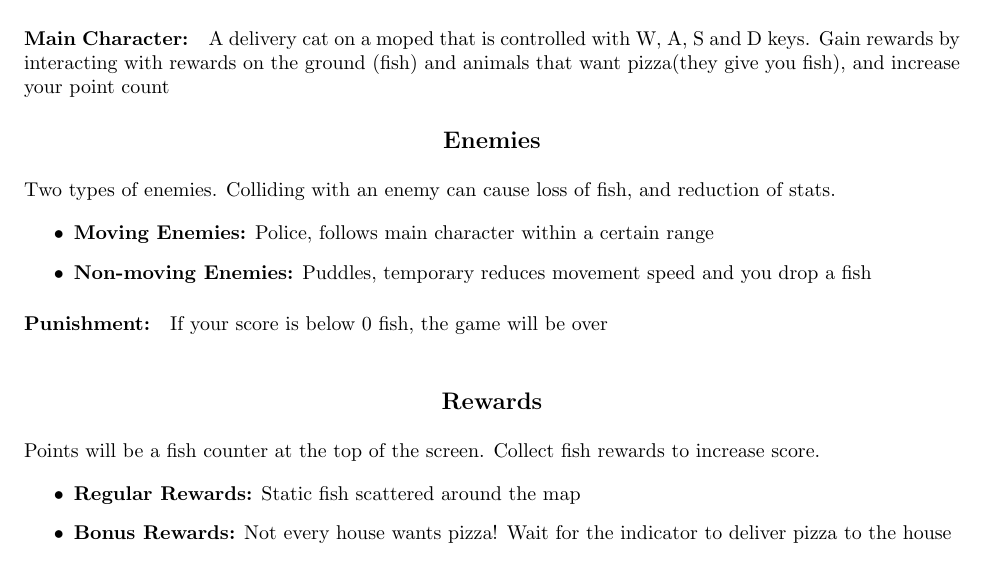
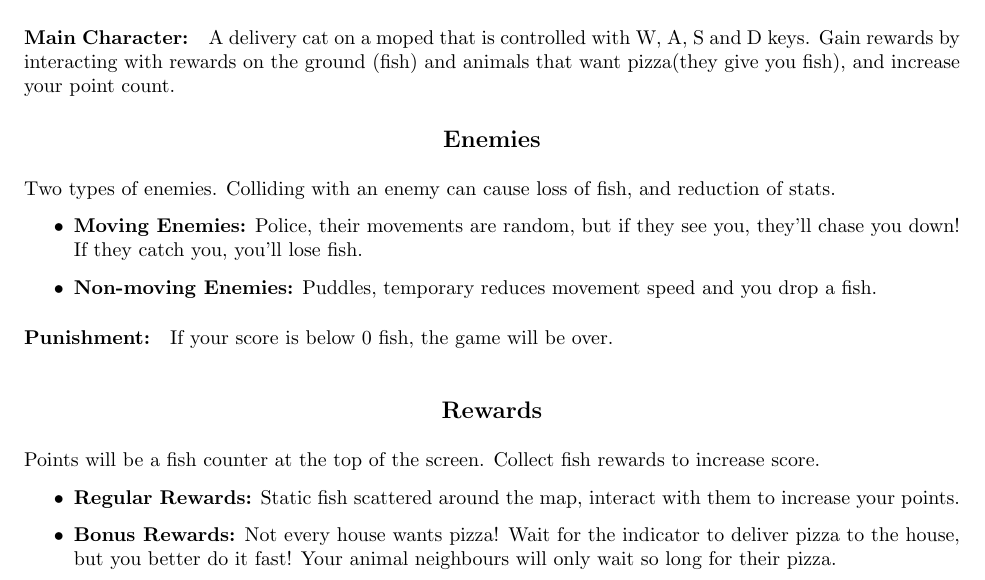
Before and after one commit to almxndmilk/meowminos-delivery, a LaTeX document (Phase1/MeowminosPlan.tex): part of the page, cut so that both start at the same text. Compiled offline with pdfLaTeX.

Commit message:
changed wording, added specifics

```diff
--- a/Phase1/MeowminosPlan.tex
+++ b/Phase1/MeowminosPlan.tex
@@ -35,27 +35,25 @@ The screen will display current fish count (score), and your elapsed playtime.
 
 \paragraph{Barriers:}Some parts of the town can only be unlocked after a certain amount of deliveries. Continue delivering pizza until you reach the amount needed to enter each neighborhood.
 
-\paragraph{Main Character:}A delivery cat on a moped that is controlled with W, A, S and D keys. Gain rewards by interacting with rewards on the ground (fish) and animals that want pizza(they give you fish), and increase your point count
+\paragraph{Main Character:}A delivery cat on a moped that is controlled with W, A, S and D keys. Gain rewards by interacting with rewards on the ground (fish) and animals that want pizza(they give you fish), and increase your point count.
 
 \paragraph{\centering \large{\textbf{Enemies}}\\}~\\
 Two types of enemies. Colliding with an enemy can cause loss of fish, and reduction of stats.
 
 \begin{itemize}
-	\item \textbf{Moving Enemies:} Police, follows main character within a certain range
-	\item \textbf{Non-moving Enemies:} Puddles, temporary reduces movement speed and you drop a fish
-
+	\item \textbf{Moving Enemies:} Police, their movements are random, but if they see you, they'll chase you down! If they catch you, you'll lose fish.
+	\item \textbf{Non-moving Enemies:} Puddles, temporary reduces movement speed and you drop a fish.
 \end{itemize}
 
-\paragraph{Punishment:} If your score is below 0 fish, the game will be over
+\paragraph{Punishment:} If your score is below 0 fish, the game will be over.
 
 \bigskip
 \paragraph{\centering \large{\textbf{Rewards}}\\}~\\
 Points will be a fish counter at the top of the screen. Collect fish rewards to increase score.
 
 \begin{itemize}
-	\item \textbf{Regular Rewards:} Static fish scattered around the map
-	\item \textbf{Bonus Rewards:} Not every house wants pizza! Wait for the indicator to deliver pizza to the house
-
+	\item \textbf{Regular Rewards:} Static fish scattered around the map, interact with them to increase your points.
+	\item \textbf{Bonus Rewards:} Not every house wants pizza! Wait for the indicator to deliver pizza to the house, but you better do it fast! Your animal neighbours will only wait so long for their pizza.
 \end{itemize}
 
 
```
